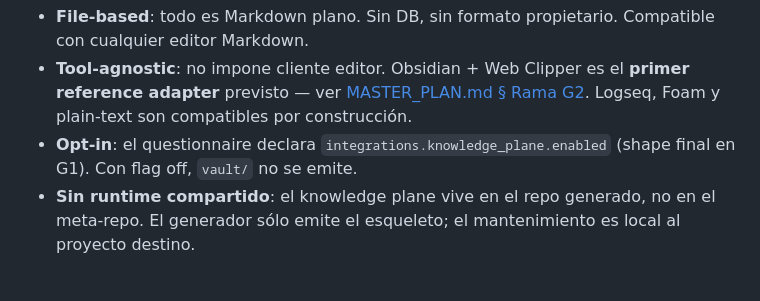
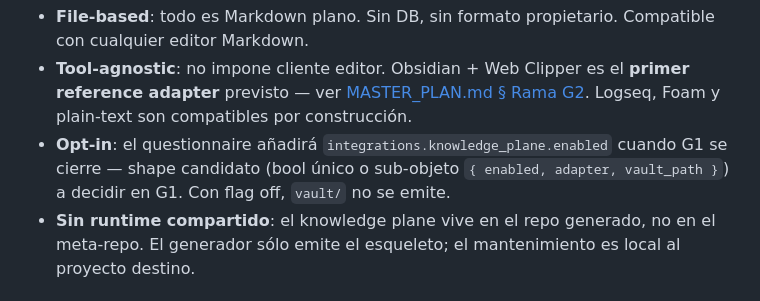
Before and after one commit to javiAI/project-operating-system, a Markdown page: docs/ARCHITECTURE.md, the part around the change. Drawn GitHub-style.

Commit message:
fix(fx): pre-commit-review — future tense on integrations.knowledge_plane.enabled
Reviewer flagged present-tense phrasing ("el questionnaire declara
integrations.knowledge_plane.enabled (shape final en G1)") as misleading —
reads as if the field already exists in questionnaire/schema.yaml. It does not;
it is a G1 deliverable.

Fix: switch to future tense + restate candidate shape inline. Matches the
"Candidate shape to be finalized in G1" wording already used in MASTER_PLAN §
Rama G1.

Other reviewer finding (section-hash-free link in § 1.1 Tool-agnostic bullet)
dismissed: all cross-file links introduced in this branch are anchor-free by
convention consistent with my own additions.

Co-Authored-By: Claude Opus 4.7 <noreply@anthropic.com>

```diff
--- a/docs/ARCHITECTURE.md
+++ b/docs/ARCHITECTURE.md
@@ -58,7 +58,7 @@ El meta-repo nunca ejecuta código del proyecto destino. El proyecto destino nun
 
 - **File-based**: todo es Markdown plano. Sin DB, sin formato propietario. Compatible con cualquier editor Markdown.
 - **Tool-agnostic**: no impone cliente editor. Obsidian + Web Clipper es el **primer reference adapter** previsto — ver [MASTER_PLAN.md § Rama G2](../MASTER_PLAN.md). Logseq, Foam y plain-text son compatibles por construcción.
-- **Opt-in**: el questionnaire declara `integrations.knowledge_plane.enabled` (shape final en G1). Con flag off, `vault/` no se emite.
+- **Opt-in**: el questionnaire añadirá `integrations.knowledge_plane.enabled` cuando G1 se cierre — shape candidato (bool único o sub-objeto `{ enabled, adapter, vault_path }`) a decidir en G1. Con flag off, `vault/` no se emite.
 - **Sin runtime compartido**: el knowledge plane vive en el repo generado, no en el meta-repo. El generador sólo emite el esqueleto; el mantenimiento es local al proyecto destino.
 
 ## 2. Cuestionario → profile → generación
```
